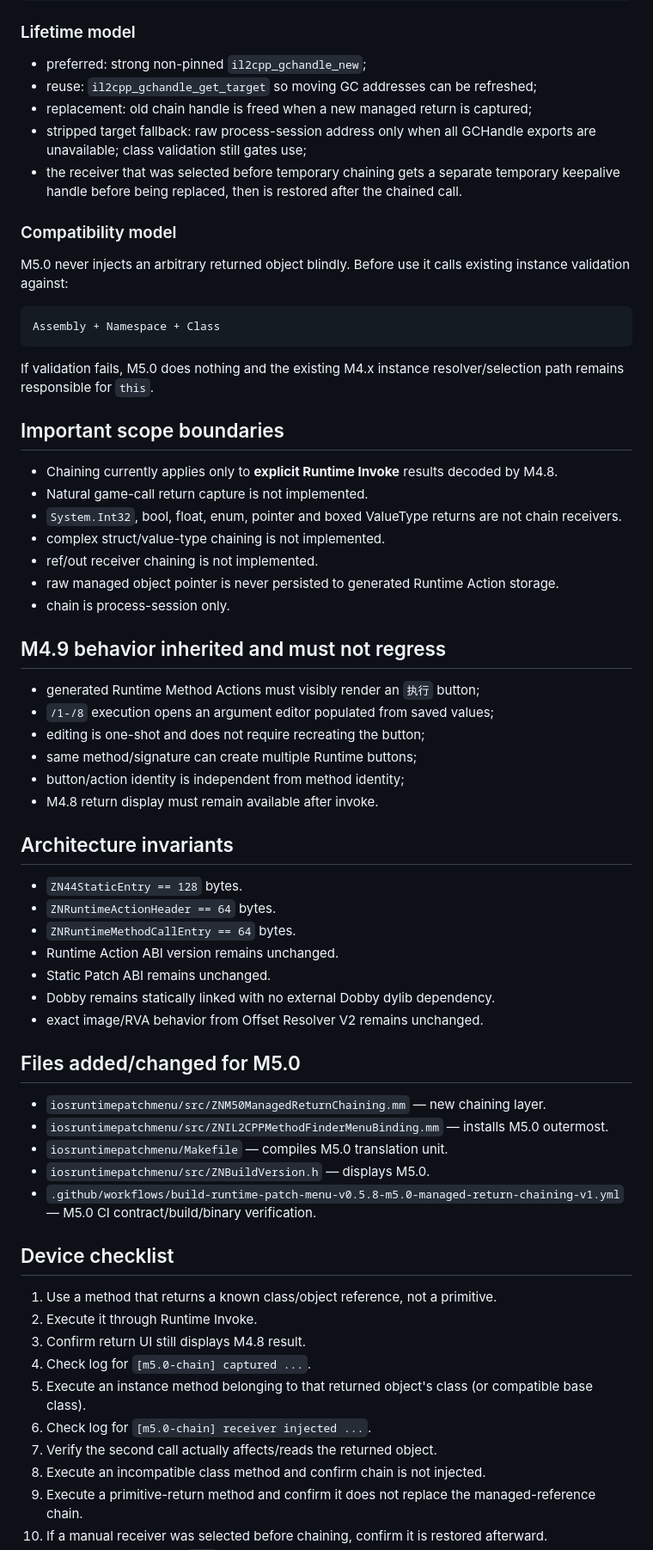
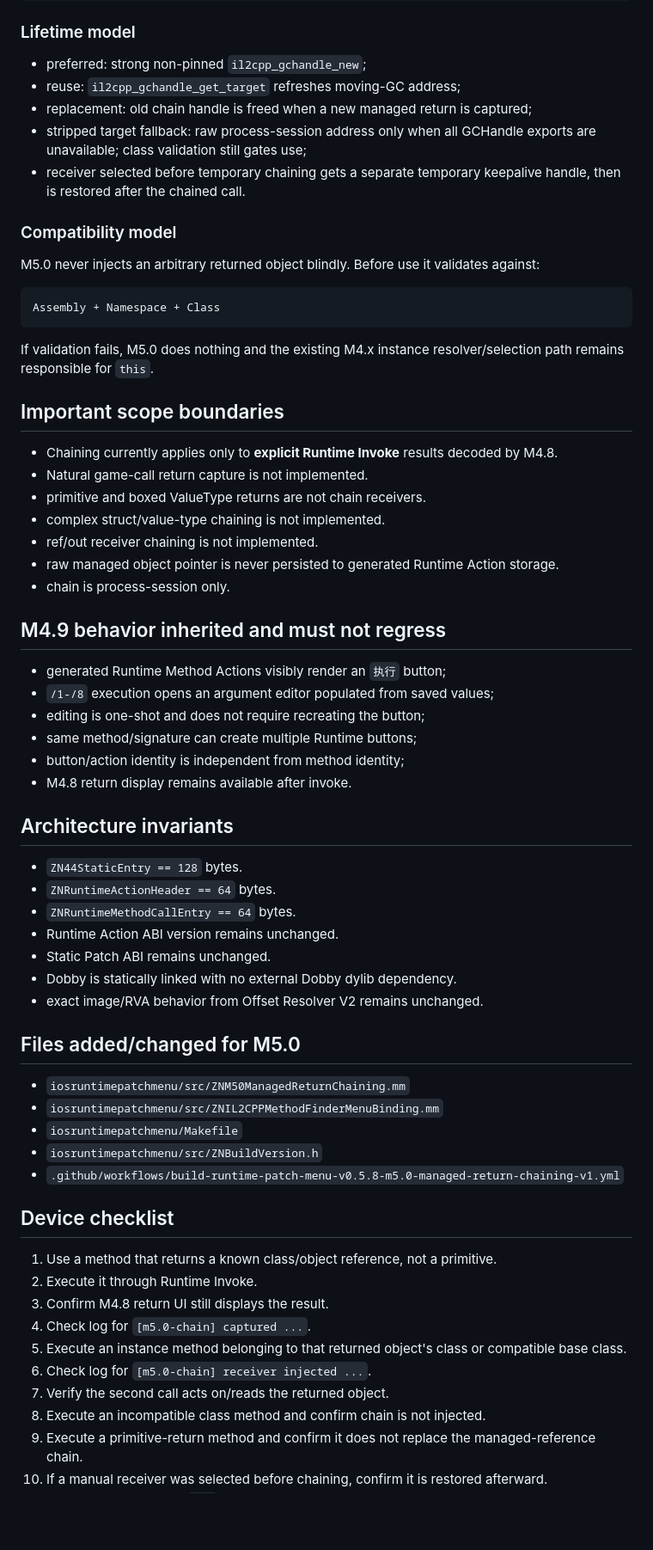
Before and after one commit to a7987083/UnitXP_SP3-Moonstone, a Markdown page: HANDOFF.md, the part around one of its changes. Shown at 86% size. Drawn GitHub-style; blank space fills up the shorter version.

Commit message:
docs(m5.0): finalize handoff build facts

````diff
--- a/HANDOFF.md
+++ b/HANDOFF.md
@@ -45,14 +51,14 @@ Action B
 ### Lifetime model
 
 - preferred: strong non-pinned `il2cpp_gchandle_new`;
-- reuse: `il2cpp_gchandle_get_target` so moving GC addresses can be refreshed;
+- reuse: `il2cpp_gchandle_get_target` refreshes moving-GC address;
 - replacement: old chain handle is freed when a new managed return is captured;
 - stripped target fallback: raw process-session address only when all GCHandle exports are unavailable; class validation still gates use;
-- the receiver that was selected before temporary chaining gets a separate temporary keepalive handle before being replaced, then is restored after the chained call.
+- receiver selected before temporary chaining gets a separate temporary keepalive handle, then is restored after the chained call.
 
 ### Compatibility model
 
-M5.0 never injects an arbitrary returned object blindly. Before use it calls existing instance validation against:
+M5.0 never injects an arbitrary returned object blindly. Before use it validates against:
 
 ```text
 Assembly + Namespace + Class
@@ -64,7 +70,7 @@ If validation fails, M5.0 does nothing and the existing M4.x instance resolver/s
 
 - Chaining currently applies only to **explicit Runtime Invoke** results decoded by M4.8.
 - Natural game-call return capture is not implemented.
-- `System.Int32`, bool, float, enum, pointer and boxed ValueType returns are not chain receivers.
+- primitive and boxed ValueType returns are not chain receivers.
 - complex struct/value-type chaining is not implemented.
 - ref/out receiver chaining is not implemented.
 - raw managed object pointer is never persisted to generated Runtime Action storage.
@@ -72,12 +78,12 @@ If validation fails, M5.0 does nothing and the existing M4.x instance resolver/s
 
 ## M4.9 behavior inherited and must not regress
 
-- generated Runtime Method Actions must visibly render an `执行` button;
+- generated Runtime Method Actions visibly render an `执行` button;
 - `/1-/8` execution opens an argument editor populated from saved values;
 - editing is one-shot and does not require recreating the button;
 - same method/signature can create multiple Runtime buttons;
 - button/action identity is independent from method identity;
-- M4.8 return display must remain available after invoke.
+- M4.8 return display remains available after invoke.
 
 ## Architecture invariants
 
@@ -86,26 +92,26 @@ If validation fails, M5.0 does nothing and the existing M4.x instance resolver/s
 - `ZNRuntimeMethodCallEntry == 64` bytes.
 - Runtime Action ABI version remains unchanged.
 - Static Patch ABI remains unchanged.
-- Dobby remains statically linked with no external Dobby dylib dependency.
+- Dobby is statically linked with no external Dobby dylib dependency.
 - exact image/RVA behavior from Offset Resolver V2 remains unchanged.
 
 ## Files added/changed for M5.0
 
-- `iosruntimepatchmenu/src/ZNM50ManagedReturnChaining.mm` — new chaining layer.
-- `iosruntimepatchmenu/src/ZNIL2CPPMethodFinderMenuBinding.mm` — installs M5.0 outermost.
-- `iosruntimepatchmenu/Makefile` — compiles M5.0 translation unit.
-- `iosruntimepatchmenu/src/ZNBuildVersion.h` — displays M5.0.
-- `.github/workflows/build-runtime-patch-menu-v0.5.8-m5.0-managed-return-chaining-v1.yml` — M5.0 CI contract/build/binary verification.
+- `iosruntimepatchmenu/src/ZNM50ManagedReturnChaining.mm`
+- `iosruntimepatchmenu/src/ZNIL2CPPMethodFinderMenuBinding.mm`
+- `iosruntimepatchmenu/Makefile`
+- `iosruntimepatchmenu/src/ZNBuildVersion.h`
+- `.github/workflows/build-runtime-patch-menu-v0.5.8-m5.0-managed-return-chaining-v1.yml`
 
 ## Device checklist
 
 1. Use a method that returns a known class/object reference, not a primitive.
 2. Execute it through Runtime Invoke.
-3. Confirm return UI still displays M4.8 result.
+3. Confirm M4.8 return UI still displays the result.
 4. Check log for `[m5.0-chain] captured ...`.
-5. Execute an instance method belonging to that returned object's class (or compatible base class).
+5. Execute an instance method belonging to that returned object's class or compatible base class.
 6. Check log for `[m5.0-chain] receiver injected ...`.
-7. Verify the second call actually affects/reads the returned object.
+7. Verify the second call acts on/reads the returned object.
 8. Execute an incompatible class method and confirm chain is not injected.
 9. Execute a primitive-return method and confirm it does not replace the managed-reference chain.
 10. If a manual receiver was selected before chaining, confirm it is restored afterward.
````
Also changed, not shown: other parts of HANDOFF.md (+12 -6 lines).
